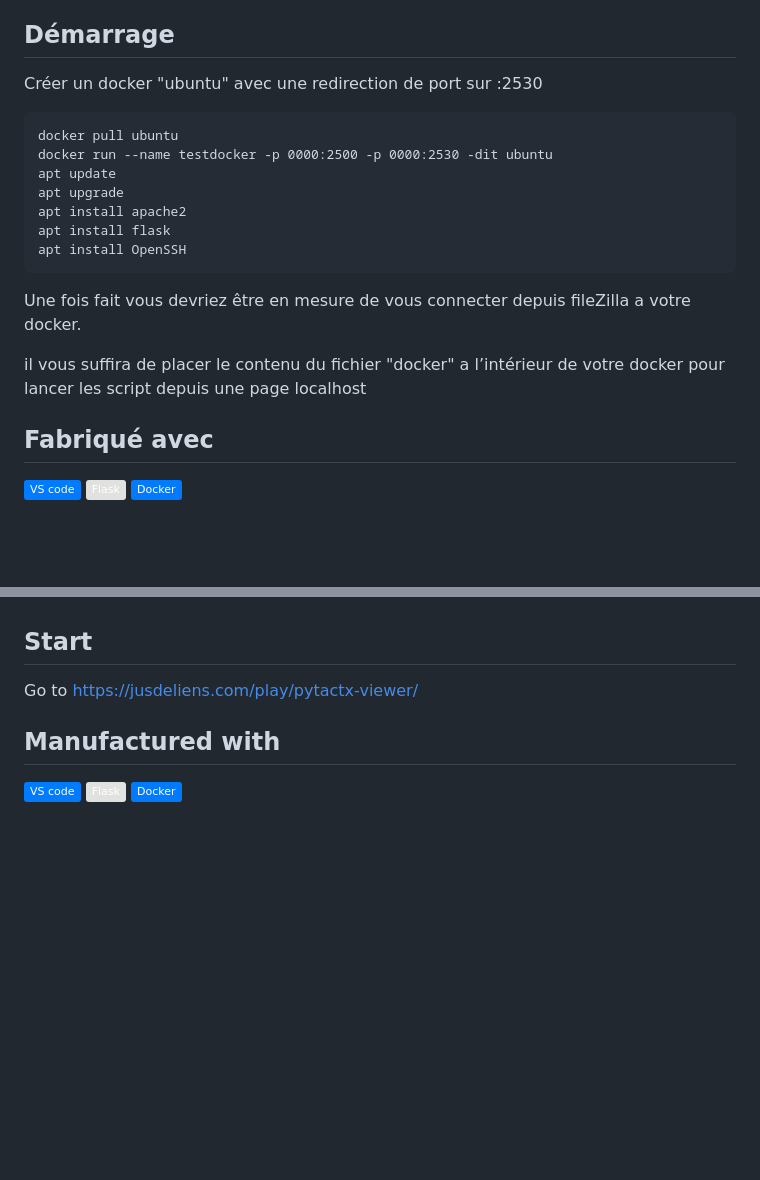
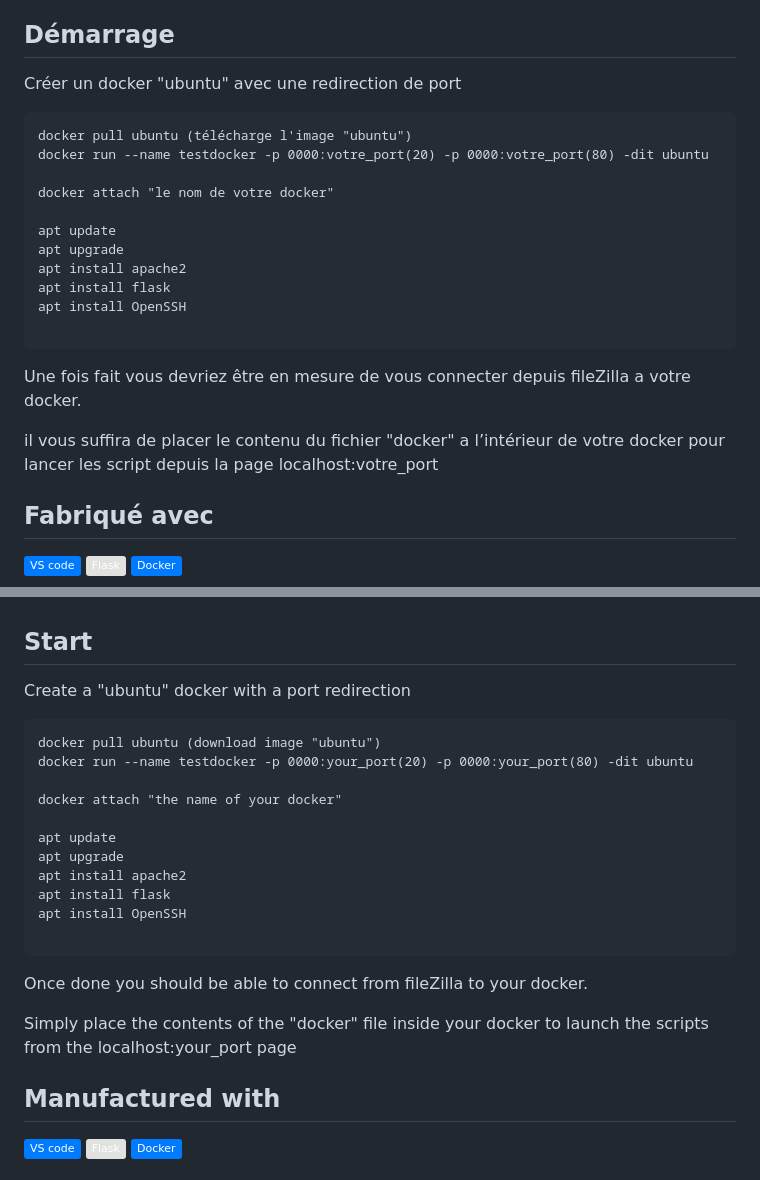
Before and after one commit to D-Sriver/IFrameBattlefX, a Markdown page: README.md, 2 parts joined by grey strips. Drawn GitHub-style; badges without logos; blank space fills up the shorter version.

Commit message:
👌 IMPROVE: add detail to start project + fix in english.

````diff
--- a/README.md
+++ b/README.md
@@ -78,20 +78,24 @@ Admin
 
 ## Démarrage
 
-Créer un docker "ubuntu" avec une redirection de port sur :2530
+Créer un docker "ubuntu" avec une redirection de port
 
 ```
-docker pull ubuntu
-docker run --name testdocker -p 0000:2500 -p 0000:2530 -dit ubuntu
+docker pull ubuntu (télécharge l'image "ubuntu")
+docker run --name testdocker -p 0000:votre_port(20) -p 0000:votre_port(80) -dit ubuntu
+
+docker attach "le nom de votre docker"
+
 apt update
 apt upgrade
 apt install apache2
 apt install flask
 apt install OpenSSH
+
 ```
 Une fois fait vous devriez être en mesure de vous connecter depuis fileZilla a votre docker.
 
-il vous suffira de placer le contenu du fichier "docker" a l’intérieur de votre docker pour lancer les script depuis une page localhost
+il vous suffira de placer le contenu du fichier "docker" a l’intérieur de votre docker pour lancer les script depuis la page localhost:votre_port
 
 
 ## Fabriqué avec
@@ -187,7 +191,24 @@ It is requested to make an interface for mobile, tablet and pc in a responsive w
 
 ## Start
 
-Go to https://jusdeliens.com/play/pytactx-viewer/
+Create a "ubuntu" docker with a port redirection
+
+```
+docker pull ubuntu (download image "ubuntu")
+docker run --name testdocker -p 0000:your_port(20) -p 0000:your_port(80) -dit ubuntu
+
+docker attach "the name of your docker"
+
+apt update
+apt upgrade
+apt install apache2
+apt install flask
+apt install OpenSSH
+
+```
+Once done you should be able to connect from fileZilla to your docker.
+
+Simply place the contents of the "docker" file inside your docker to launch the scripts from the localhost:your_port page
 
 ## Manufactured with
 
````
Also changed, not shown: other parts of README.md (+1 -1 lines).
